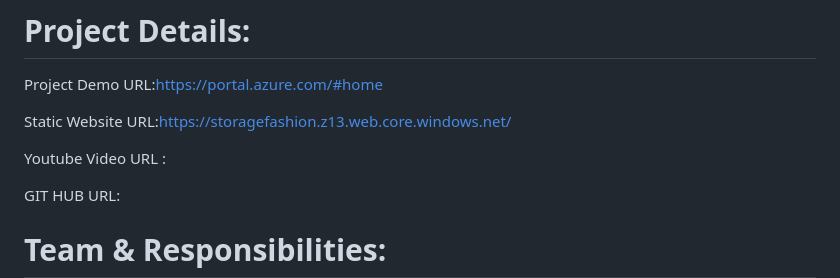
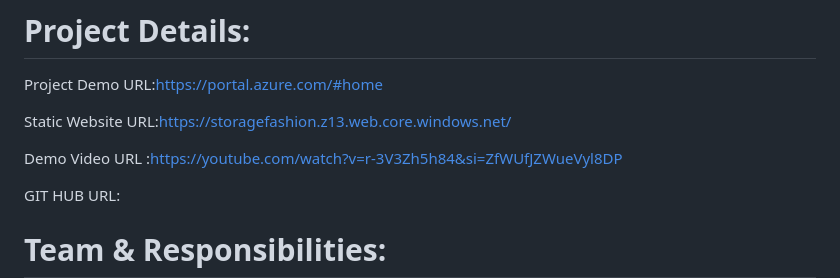
Before and after one commit to Ramyadande/Fashion-Hub, a Markdown page: README.md, the part around the change. GitHub-like rendering.

```diff
--- a/README.md
+++ b/README.md
@@ -7,7 +7,7 @@ Project Demo URL:https://portal.azure.com/#home
 
 Static Website URL:https://storagefashion.z13.web.core.windows.net/
 
-Youtube Video URL :
+Demo Video URL :https://youtube.com/watch?v=r-3V3Zh5h84&si=ZfWUfJZWueVyl8DP
 
 GIT HUB URL:
 
```
